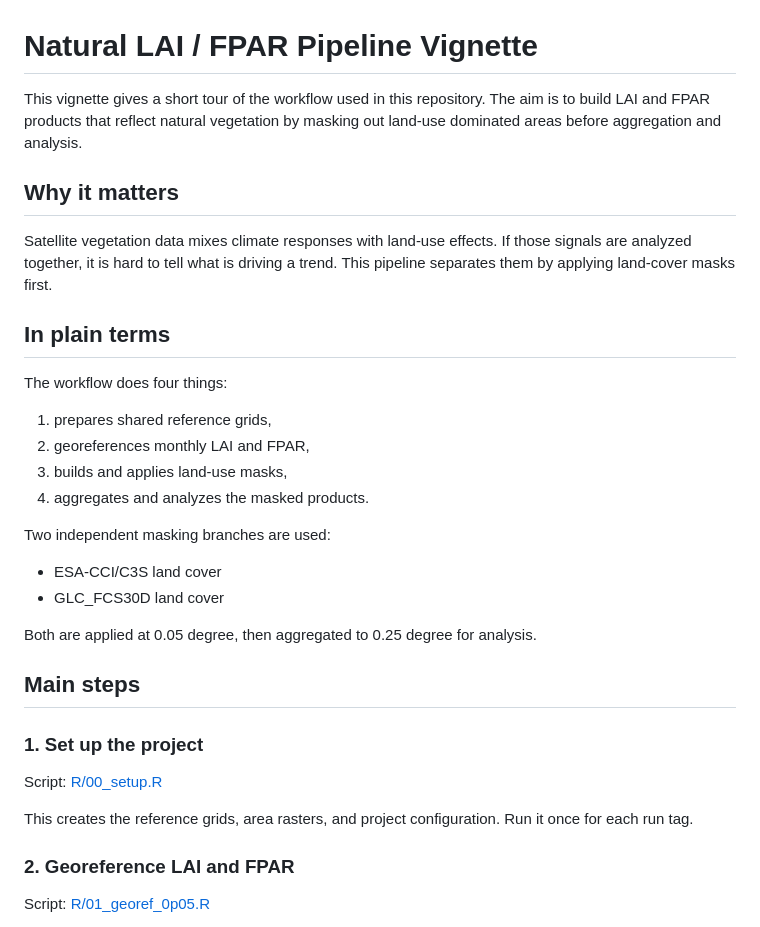
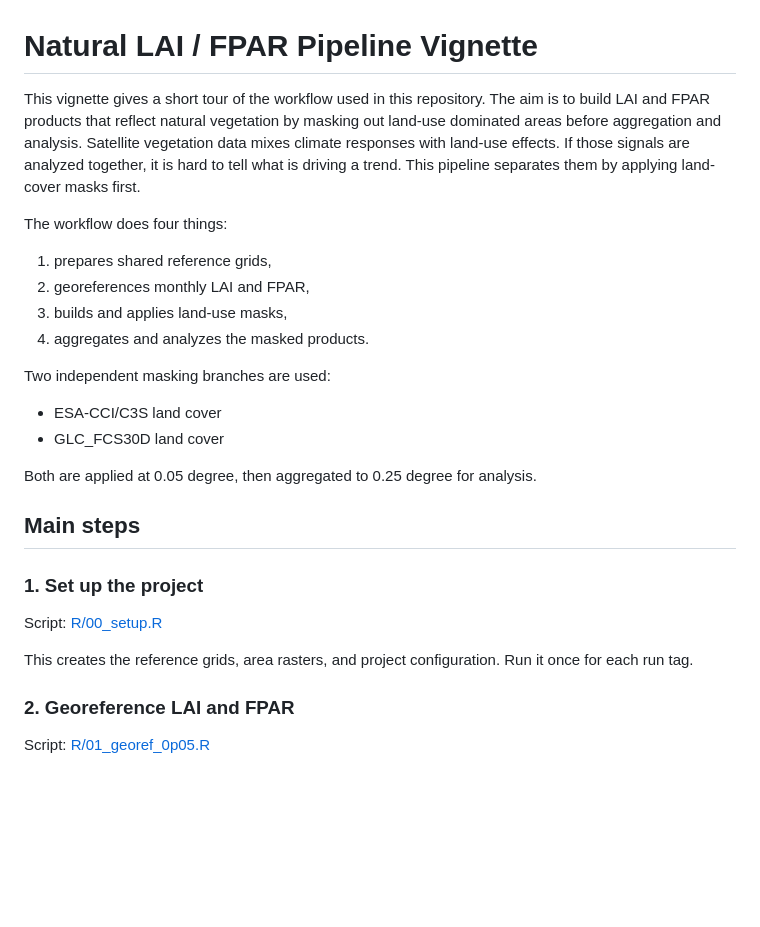
Before and after one commit to maloan/natural_LAI_FPAR, a Markdown page: vignettes/vignette.md, the part around one of its changes. Drawn GitHub-style; blank space fills up the shorter version.

Commit message:
Update for clarity

```diff
--- a/vignettes/vignette.md
+++ b/vignettes/vignette.md
@@ -1,23 +1,13 @@
 # Natural LAI / FPAR Pipeline Vignette
 
-This vignette gives a short tour of the workflow used in this repository.
-The aim is to build LAI and FPAR products that reflect natural vegetation by
-masking out land-use dominated areas before aggregation and analysis.
-
-## Why it matters
-
-Satellite vegetation data mixes climate responses with land-use effects.
-If those signals are analyzed together, it is hard to tell what is driving a
-trend. This pipeline separates them by applying land-cover masks first.
-
-## In plain terms
+This vignette gives a short tour of the workflow used in this repository. The aim is to build LAI and FPAR products that reflect natural vegetation by masking out land-use dominated areas before aggregation and analysis. Satellite vegetation data mixes climate responses with land-use effects. If those signals are analyzed together, it is hard to tell what is driving a trend. This pipeline separates them by applying land-cover masks first.
 
 The workflow does four things:
 
-1. prepares shared reference grids,
-2. georeferences monthly LAI and FPAR,
-3. builds and applies land-use masks,
-4. aggregates and analyzes the masked products.
+1.  prepares shared reference grids,
+2.  georeferences monthly LAI and FPAR,
+3.  builds and applies land-use masks,
+4.  aggregates and analyzes the masked products.
 
 Two independent masking branches are used:
 
@@ -32,8 +22,7 @@ Both are applied at 0.05 degree, then aggregated to 0.25 degree for analysis.
 
 Script: [R/00_setup.R](../R/00_setup.R)
 
-This creates the reference grids, area rasters, and project configuration.
-Run it once for each run tag.
+This creates the reference grids, area rasters, and project configuration. Run it once for each run tag.
 
 ### 2. Georeference LAI and FPAR
 
```
Also changed, not shown: other parts of vignettes/vignette.md (+9 -13 lines).
